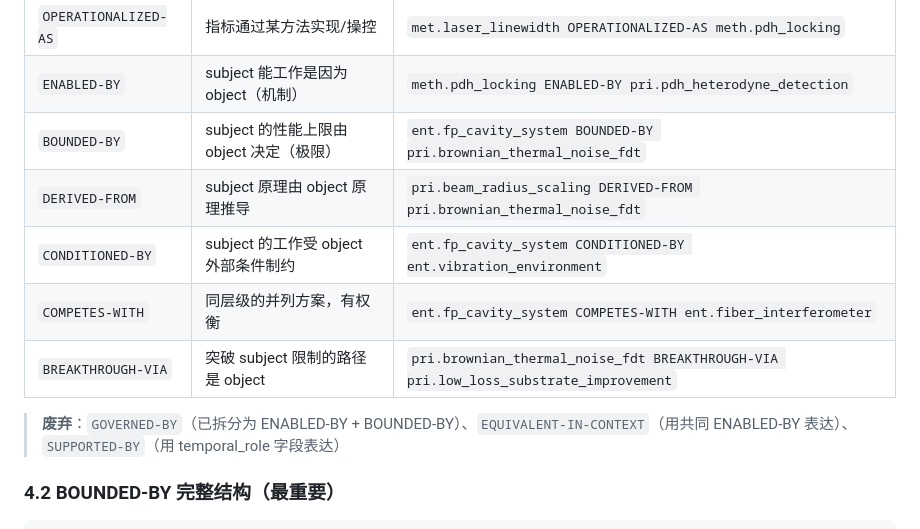
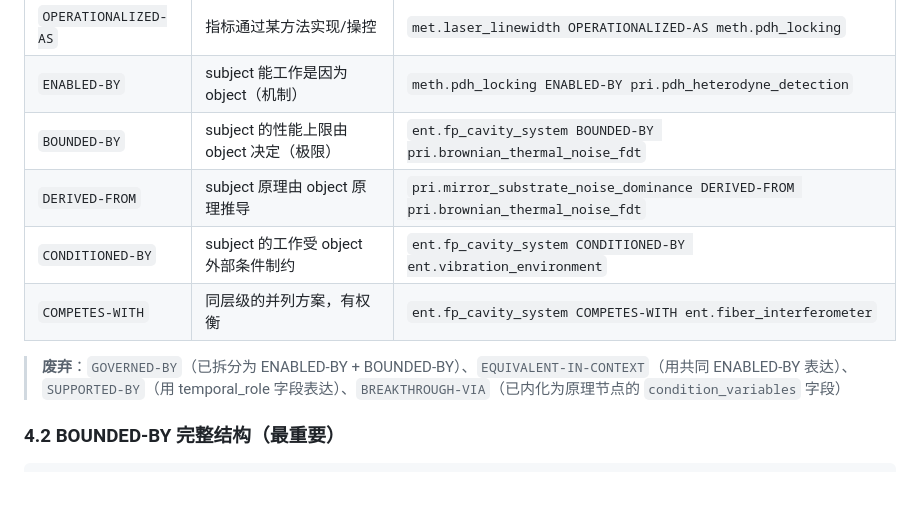
Before and after one commit to hjiang555-a11y/sci-logic-kb, a Markdown page: SCHEMA.md, the part around one of its changes. Drawn GitHub-style; blank space fills up the shorter version.

```diff
--- a/SCHEMA.md
+++ b/SCHEMA.md
@@ -99,12 +99,11 @@ verification_status: observed   # observed=实验测量 | calculated=理论推
 | `OPERATIONALIZED-AS` | 指标通过某方法实现/操控 | `met.laser_linewidth OPERATIONALIZED-AS meth.pdh_locking` |
 | `ENABLED-BY` | subject 能工作是因为 object（机制） | `meth.pdh_locking ENABLED-BY pri.pdh_heterodyne_detection` |
 | `BOUNDED-BY` | subject 的性能上限由 object 决定（极限） | `ent.fp_cavity_system BOUNDED-BY pri.brownian_thermal_noise_fdt` |
-| `DERIVED-FROM` | subject 原理由 object 原理推导 | `pri.beam_radius_scaling DERIVED-FROM pri.brownian_thermal_noise_fdt` |
+| `DERIVED-FROM` | subject 原理由 object 原理推导 | `pri.mirror_substrate_noise_dominance DERIVED-FROM pri.brownian_thermal_noise_fdt` |
 | `CONDITIONED-BY` | subject 的工作受 object 外部条件制约 | `ent.fp_cavity_system CONDITIONED-BY ent.vibration_environment` |
 | `COMPETES-WITH` | 同层级的并列方案，有权衡 | `ent.fp_cavity_system COMPETES-WITH ent.fiber_interferometer` |
-| `BREAKTHROUGH-VIA` | 突破 subject 限制的路径是 object | `pri.brownian_thermal_noise_fdt BREAKTHROUGH-VIA pri.low_loss_substrate_improvement` |
 
-> **废弃**：`GOVERNED-BY`（已拆分为 ENABLED-BY + BOUNDED-BY）、`EQUIVALENT-IN-CONTEXT`（用共同 ENABLED-BY 表达）、`SUPPORTED-BY`（用 temporal_role 字段表达）
+> **废弃**：`GOVERNED-BY`（已拆分为 ENABLED-BY + BOUNDED-BY）、`EQUIVALENT-IN-CONTEXT`（用共同 ENABLED-BY 表达）、`SUPPORTED-BY`（用 temporal_role 字段表达）、`BREAKTHROUGH-VIA`（已内化为原理节点的 `condition_variables` 字段）
 
 ### 4.2 BOUNDED-BY 完整结构（最重要）
 
```
Also changed, not shown: other parts of SCHEMA.md (+21 -15 lines).
